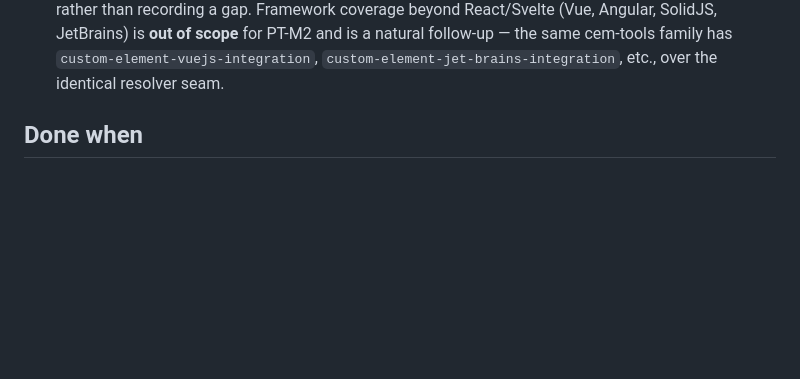
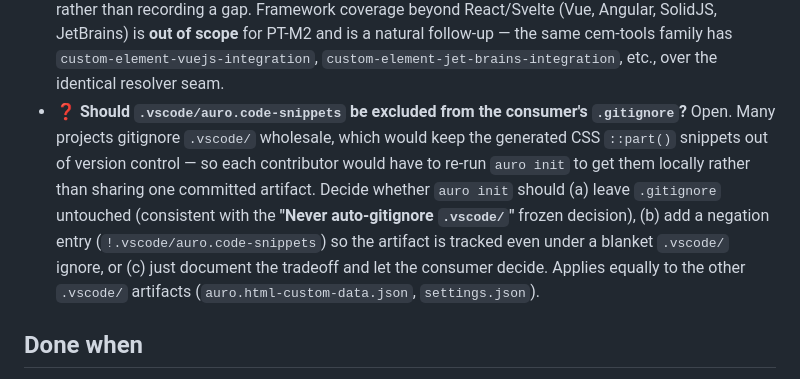
Before and after one commit to AlaskaAirlines/auro-cli, a Markdown page: docs/pt-m2-completion-plan.md, the part around the change. GitHub-like rendering; blank space fills up the shorter version.

Commit message:
docs: note open question on .vscode snippets gitignore handling AB#1628542
Add a follow-up open question to the PT-M2 completion plan: whether `auro init`
should leave `.gitignore` untouched, add a `!.vscode/auro.code-snippets` negation
so the generated CSS `::part()` artifact is tracked even under a blanket
`.vscode/` ignore, or just document the tradeoff. Notes that it applies equally
to the other `.vscode/` artifacts and cross-references the frozen "Never
auto-gitignore `.vscode/`" decision. Planning-doc only; no code or behavior change.

Co-authored-by AI: Claude Opus 4.8

```diff
--- a/docs/pt-m2-completion-plan.md
+++ b/docs/pt-m2-completion-plan.md
@@ -704,6 +704,15 @@ offline/deterministic; `fetch` unused since detection is local):
   SolidJS, JetBrains) is **out of scope** for PT-M2 and is a natural follow-up — the
   same cem-tools family has `custom-element-vuejs-integration`,
   `custom-element-jet-brains-integration`, etc., over the identical resolver seam.
+- ❓ **Should `.vscode/auro.code-snippets` be excluded from the consumer's
+  `.gitignore`?** Open. Many projects gitignore `.vscode/` wholesale, which would keep the
+  generated CSS `::part()` snippets out of version control — so each contributor would have
+  to re-run `auro init` to get them locally rather than sharing one committed artifact.
+  Decide whether `auro init` should (a) leave `.gitignore` untouched (consistent with the
+  **"Never auto-gitignore `.vscode/`"** frozen decision), (b) add a negation entry
+  (`!.vscode/auro.code-snippets`) so the artifact is tracked even under a blanket
+  `.vscode/` ignore, or (c) just document the tradeoff and let the consumer decide. Applies
+  equally to the other `.vscode/` artifacts (`auro.html-custom-data.json`, `settings.json`).
 
 ## Done when
 
```
